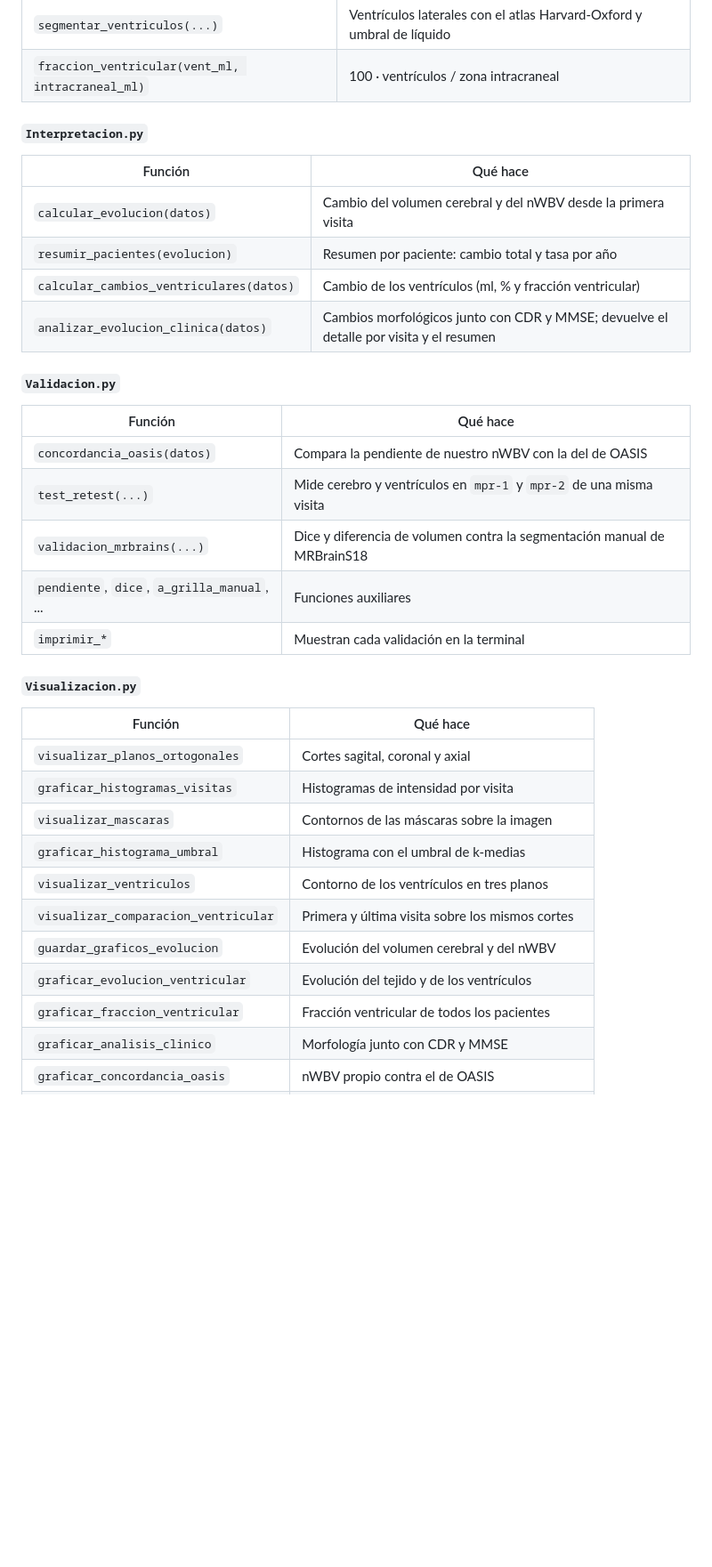
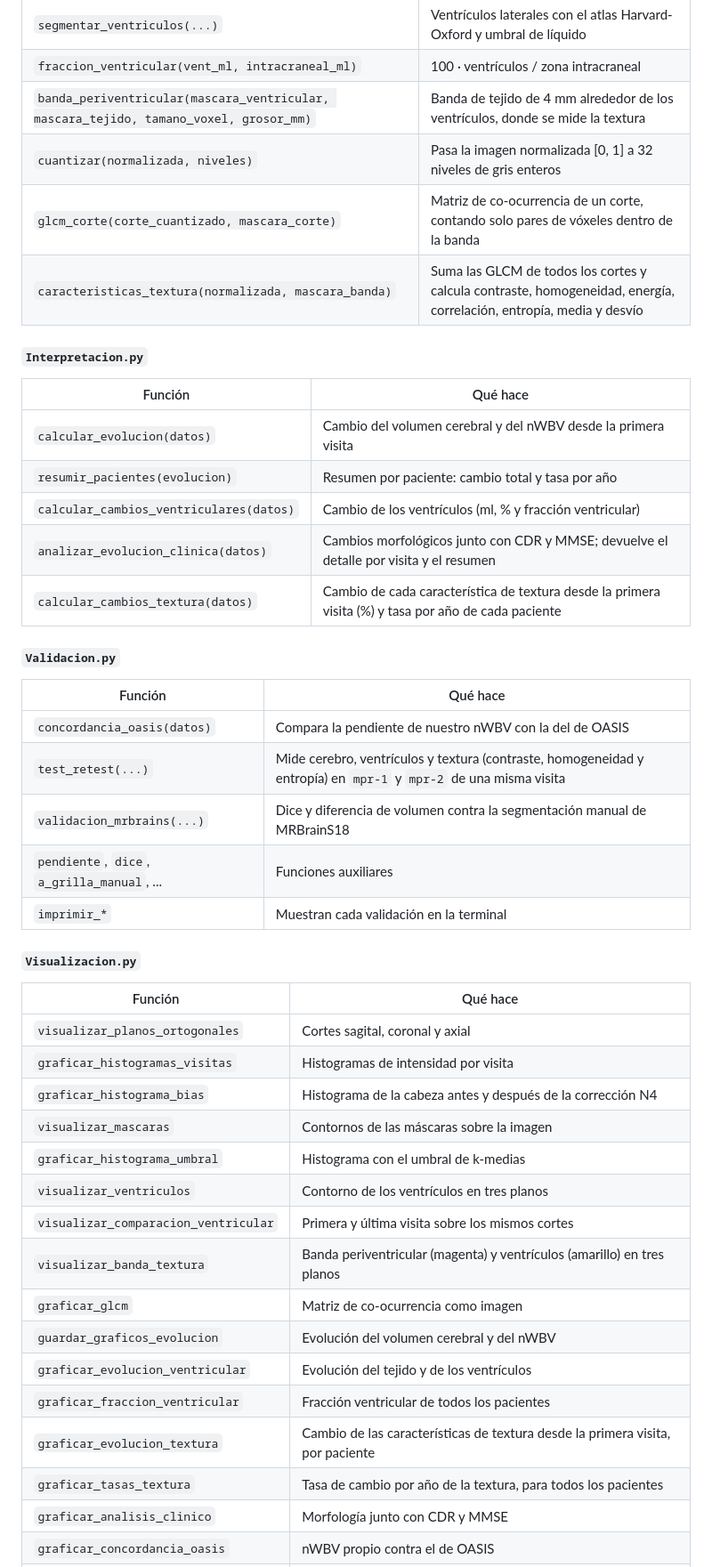
Before and after one commit to JoacoBasualdo/PSIB20262Q---TPI---Grupo-10---Basualdo_Estrada_Garaguso, a Markdown page: README.md, the part around one of its changes. Shown at 89% size. Rendered like a GitHub page; folded sections open; blank space fills up the shorter version.

Commit message:
Actualizo el README

```diff
--- a/README.md
+++ b/README.md
@@ -313,6 +315,10 @@ Después de procesar a todos los pacientes:
 | `mascara_cerebro_seguimiento(...)` | Extracción del cerebro en las visitas siguientes, con la zona de la primera |
 | `segmentar_ventriculos(...)` | Ventrículos laterales con el atlas Harvard-Oxford y umbral de líquido |
 | `fraccion_ventricular(vent_ml, intracraneal_ml)` | 100 · ventrículos / zona intracraneal |
+| `banda_periventricular(mascara_ventricular, mascara_tejido, tamano_voxel, grosor_mm)` | Banda de tejido de 4 mm alrededor de los ventrículos, donde se mide la textura |
+| `cuantizar(normalizada, niveles)` | Pasa la imagen normalizada [0, 1] a 32 niveles de gris enteros |
+| `glcm_corte(corte_cuantizado, mascara_corte)` | Matriz de co-ocurrencia de un corte, contando solo pares de vóxeles dentro de la banda |
+| `caracteristicas_textura(normalizada, mascara_banda)` | Suma las GLCM de todos los cortes y calcula contraste, homogeneidad, energía, correlación, entropía, media y desvío |
 
 #### `Interpretacion.py`
 | Función | Qué hace |
@@ -321,12 +327,13 @@ Después de procesar a todos los pacientes:
 | `resumir_pacientes(evolucion)` | Resumen por paciente: cambio total y tasa por año |
 | `calcular_cambios_ventriculares(datos)` | Cambio de los ventrículos (ml, % y fracción ventricular) |
 | `analizar_evolucion_clinica(datos)` | Cambios morfológicos junto con CDR y MMSE; devuelve el detalle por visita y el resumen |
+| `calcular_cambios_textura(datos)` | Cambio de cada característica de textura desde la primera visita (%) y tasa por año de cada paciente |
 
 #### `Validacion.py`
 | Función | Qué hace |
 |---|---|
 | `concordancia_oasis(datos)` | Compara la pendiente de nuestro nWBV con la del de OASIS |
-| `test_retest(...)` | Mide cerebro y ventrículos en `mpr-1` y `mpr-2` de una misma visita |
+| `test_retest(...)` | Mide cerebro, ventrículos y textura (contraste, homogeneidad y entropía) en `mpr-1` y `mpr-2` de una misma visita |
 | `validacion_mrbrains(...)` | Dice y diferencia de volumen contra la segmentación manual de MRBrainS18 |
 | `pendiente`, `dice`, `a_grilla_manual`, ... | Funciones auxiliares |
 | `imprimir_*` | Muestran cada validación en la terminal |
@@ -336,13 +343,18 @@ Después de procesar a todos los pacientes:
 |---|---|
 | `visualizar_planos_ortogonales` | Cortes sagital, coronal y axial |
 | `graficar_histogramas_visitas` | Histogramas de intensidad por visita |
+| `graficar_histograma_bias` | Histograma de la cabeza antes y después de la corrección N4 |
 | `visualizar_mascaras` | Contornos de las máscaras sobre la imagen |
 | `graficar_histograma_umbral` | Histograma con el umbral de k-medias |
 | `visualizar_ventriculos` | Contorno de los ventrículos en tres planos |
 | `visualizar_comparacion_ventricular` | Primera y última visita sobre los mismos cortes |
+| `visualizar_banda_textura` | Banda periventricular (magenta) y ventrículos (amarillo) en tres planos |
+| `graficar_glcm` | Matriz de co-ocurrencia como imagen |
 | `guardar_graficos_evolucion` | Evolución del volumen cerebral y del nWBV |
 | `graficar_evolucion_ventricular` | Evolución del tejido y de los ventrículos |
 | `graficar_fraccion_ventricular` | Fracción ventricular de todos los pacientes |
+| `graficar_evolucion_textura` | Cambio de las características de textura desde la primera visita, por paciente |
+| `graficar_tasas_textura` | Tasa de cambio por año de la textura, para todos los pacientes |
 | `graficar_analisis_clinico` | Morfología junto con CDR y MMSE |
 | `graficar_concordancia_oasis` | nWBV propio contra el de OASIS |
 | `graficar_validacion_mrbrains` | Contorno manual (verde) contra el nuestro (rojo) |
```
Also changed, not shown: other parts of README.md (+26 -17 lines).
